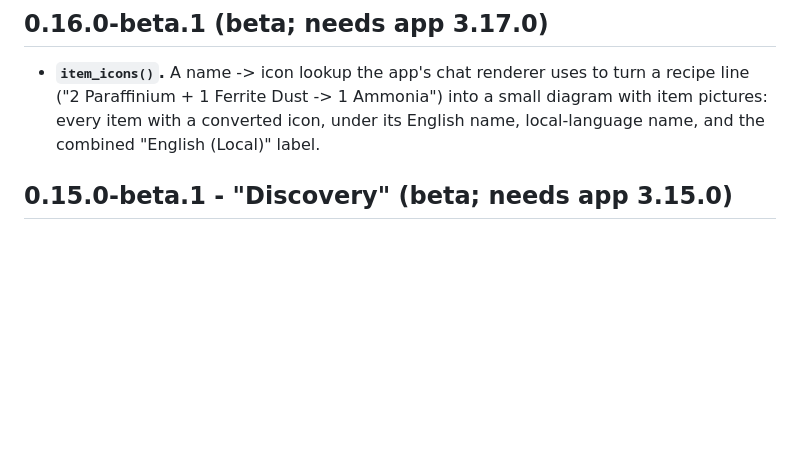
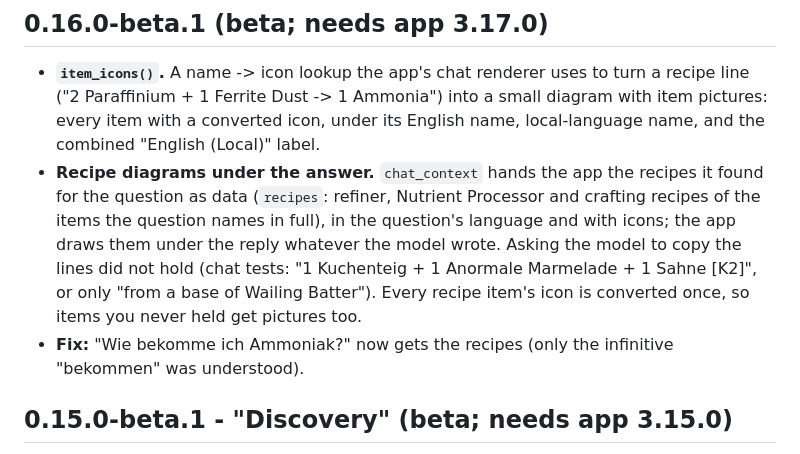
Before and after one commit to trontronicent/40k-assistant-nomanssky, a Markdown page: CHANGELOG.md, the part around the change. GitHub-like rendering; blank space fills up the shorter version.

```diff
--- a/CHANGELOG.md
+++ b/CHANGELOG.md
@@ -5,6 +5,12 @@
 - **`item_icons()`.** A name -> icon lookup the app's chat renderer uses to turn a recipe line ("2 Paraffinium +
   1 Ferrite Dust -> 1 Ammonia") into a small diagram with item pictures: every item with a converted icon, under
   its English name, local-language name, and the combined "English (Local)" label.
+- **Recipe diagrams under the answer.** `chat_context` hands the app the recipes it found for the question as data
+  (`recipes`: refiner, Nutrient Processor and crafting recipes of the items the question names in full), in the
+  question's language and with icons; the app draws them under the reply whatever the model wrote. Asking the model
+  to copy the lines did not hold (chat tests: "1 Kuchenteig + 1 Anormale Marmelade + 1 Sahne [K2]", or only "from a
+  base of Wailing Batter"). Every recipe item's icon is converted once, so items you never held get pictures too.
+- **Fix:** "Wie bekomme ich Ammoniak?" now gets the recipes (only the infinitive "bekommen" was understood).
 
 ## 0.15.0-beta.1 - "Discovery" (beta; needs app 3.15.0)
 
```
Also changed, not shown: CLAUDE.md (+1 -0 lines), HELP.md (+3 -2 lines).
